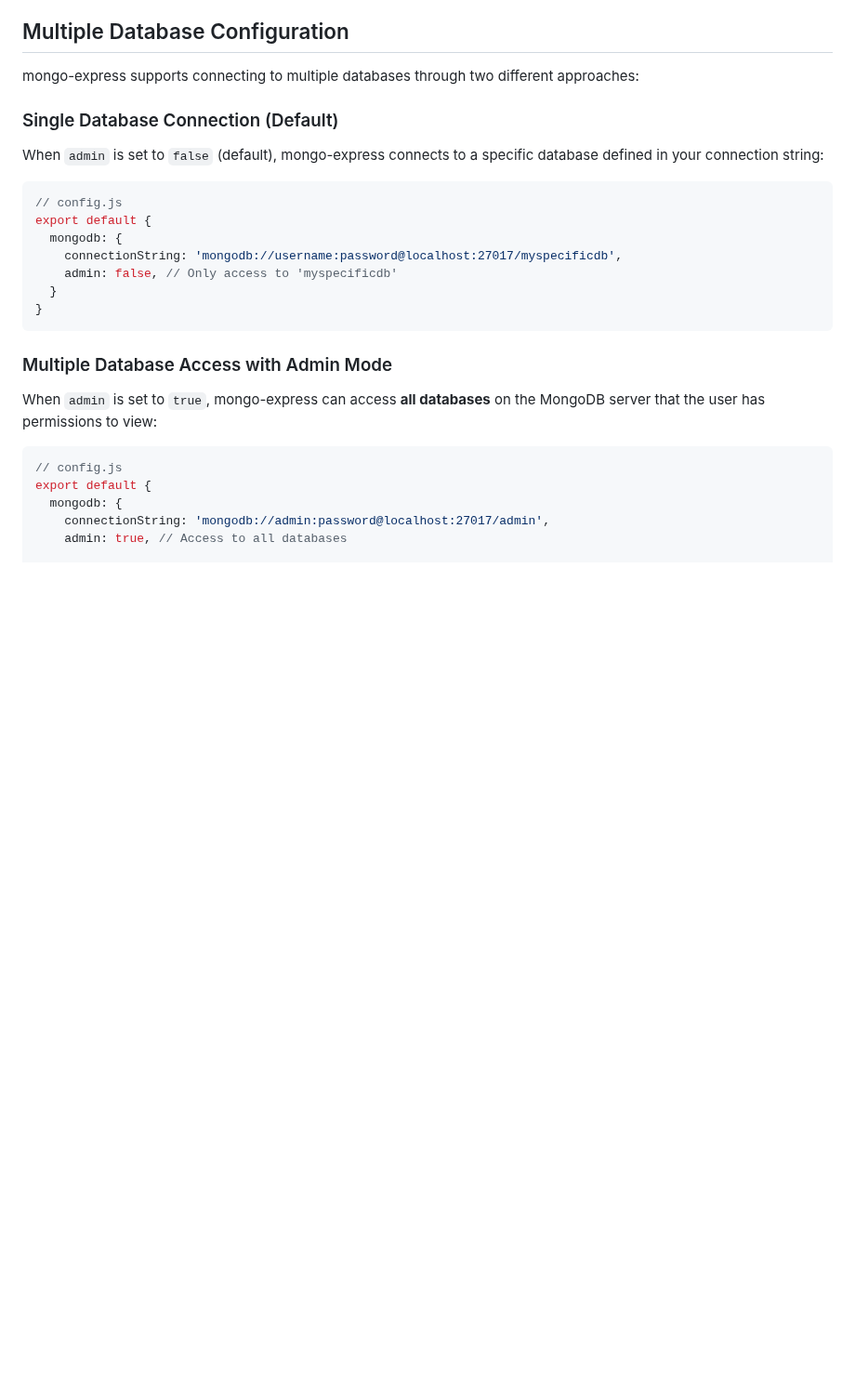
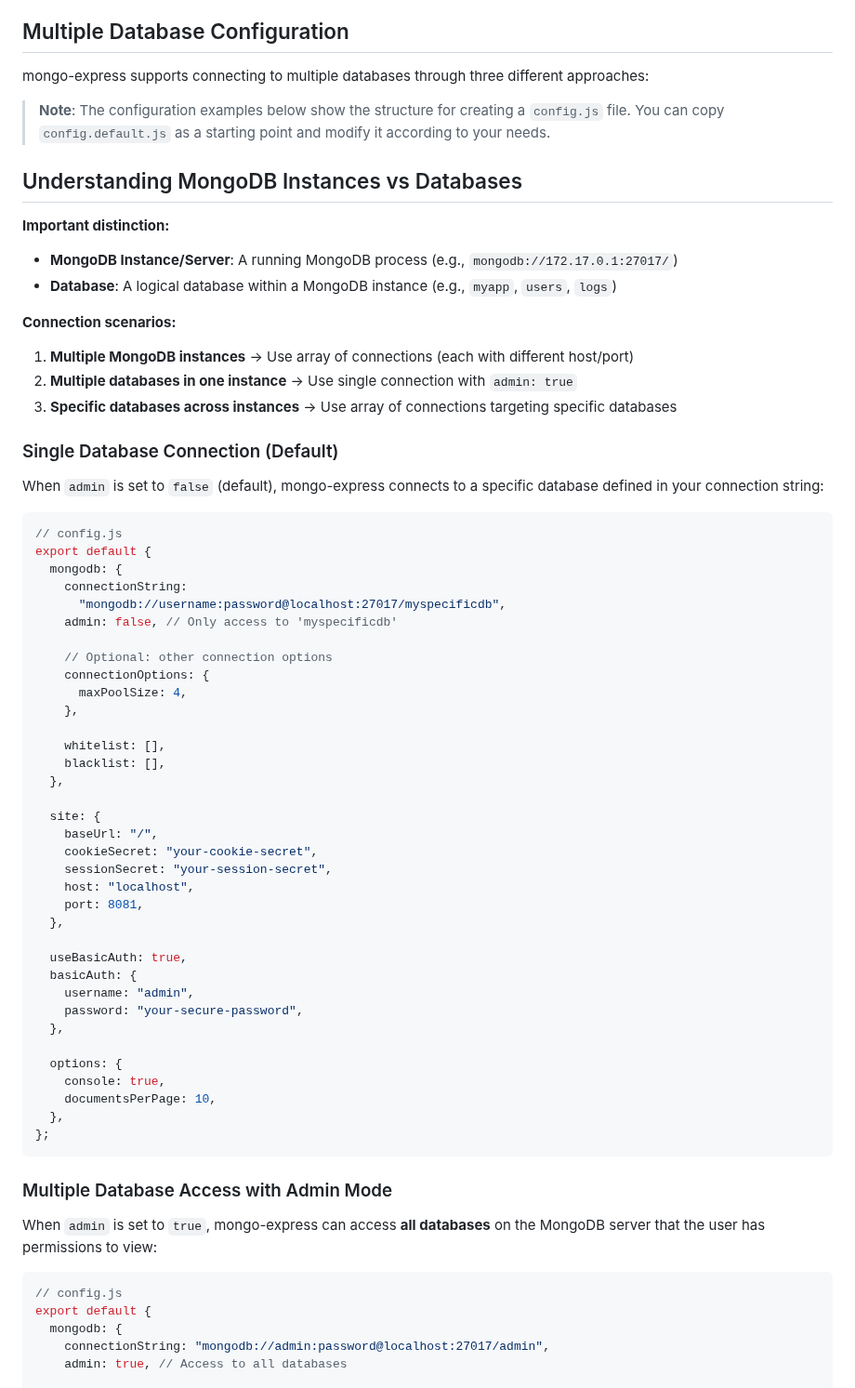
Before and after one commit to mongo-express/mongo-express, a Markdown page: README.md, the part around one of its changes. Shown at 93% size. Rendered like a GitHub page; blank space fills up the shorter version.

````diff
--- a/README.md
+++ b/README.md
@@ -287,29 +286,74 @@ To register your client, you will need the application's redirect URI, which can
 
 ## Multiple Database Configuration
 
-mongo-express supports connecting to multiple databases through two different approaches:
+mongo-express supports connecting to multiple databases through three different approaches:
+
+> **Note**: The configuration examples below show the structure for creating a `config.js` file. You can copy `config.default.js` as a starting point and modify it according to your needs.
+
+## Understanding MongoDB Instances vs Databases
+
+**Important distinction:**
+
+- **MongoDB Instance/Server**: A running MongoDB process (e.g., `mongodb://172.17.0.1:27017/`)
+- **Database**: A logical database within a MongoDB instance (e.g., `myapp`, `users`, `logs`)
+
+**Connection scenarios:**
+
+1. **Multiple MongoDB instances** → Use array of connections (each with different host/port)
+2. **Multiple databases in one instance** → Use single connection with `admin: true`
+3. **Specific databases across instances** → Use array of connections targeting specific databases
 
 ### Single Database Connection (Default)
+
 When `admin` is set to `false` (default), mongo-express connects to a specific database defined in your connection string:
 
 ```javascript
 // config.js
 export default {
   mongodb: {
-    connectionString: 'mongodb://username:password@localhost:27017/myspecificdb',
+    connectionString:
+      "mongodb://username:password@localhost:27017/myspecificdb",
     admin: false, // Only access to 'myspecificdb'
-  }
-}
+
+    // Optional: other connection options
+    connectionOptions: {
+      maxPoolSize: 4,
+    },
+
+    whitelist: [],
+    blacklist: [],
+  },
+
+  site: {
+    baseUrl: "/",
+    cookieSecret: "your-cookie-secret",
+    sessionSecret: "your-session-secret",
+    host: "localhost",
+    port: 8081,
+  },
+
+  useBasicAuth: true,
+  basicAuth: {
+    username: "admin",
+    password: "your-secure-password",
+  },
+
+  options: {
+    console: true,
+    documentsPerPage: 10,
+  },
+};
 ```
 
 ### Multiple Database Access with Admin Mode
+
 When `admin` is set to `true`, mongo-express can access **all databases** on the MongoDB server that the user has permissions to view:
 
 ```javascript
 // config.js
 export default {
   mongodb: {
-    connectionString: 'mongodb://admin:password@localhost:27017/admin',
+    connectionString: "mongodb://admin:password@localhost:27017/admin",
     admin: true, // Access to all databases
 
     // Optional: Filter visible databases
````
Also changed, not shown: other parts of README.md (+155 -20 lines).
